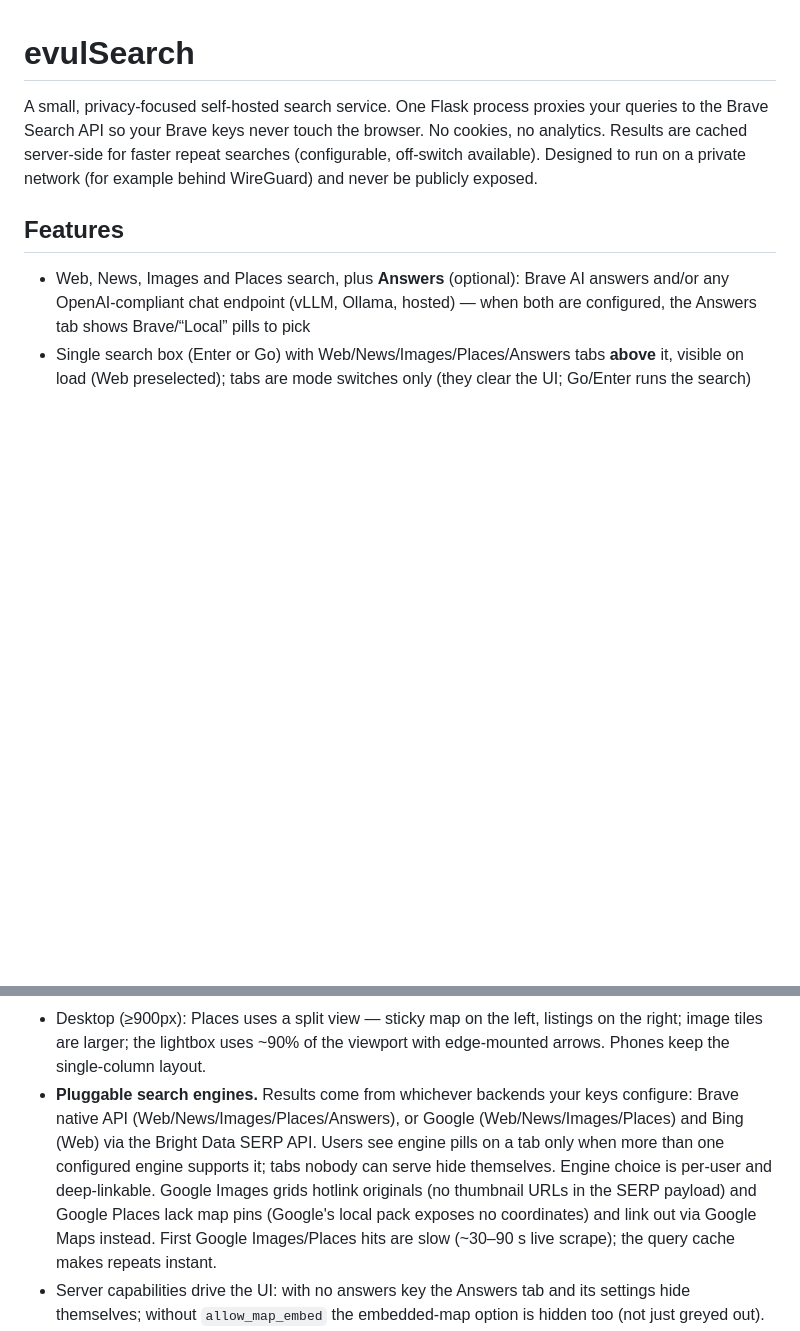
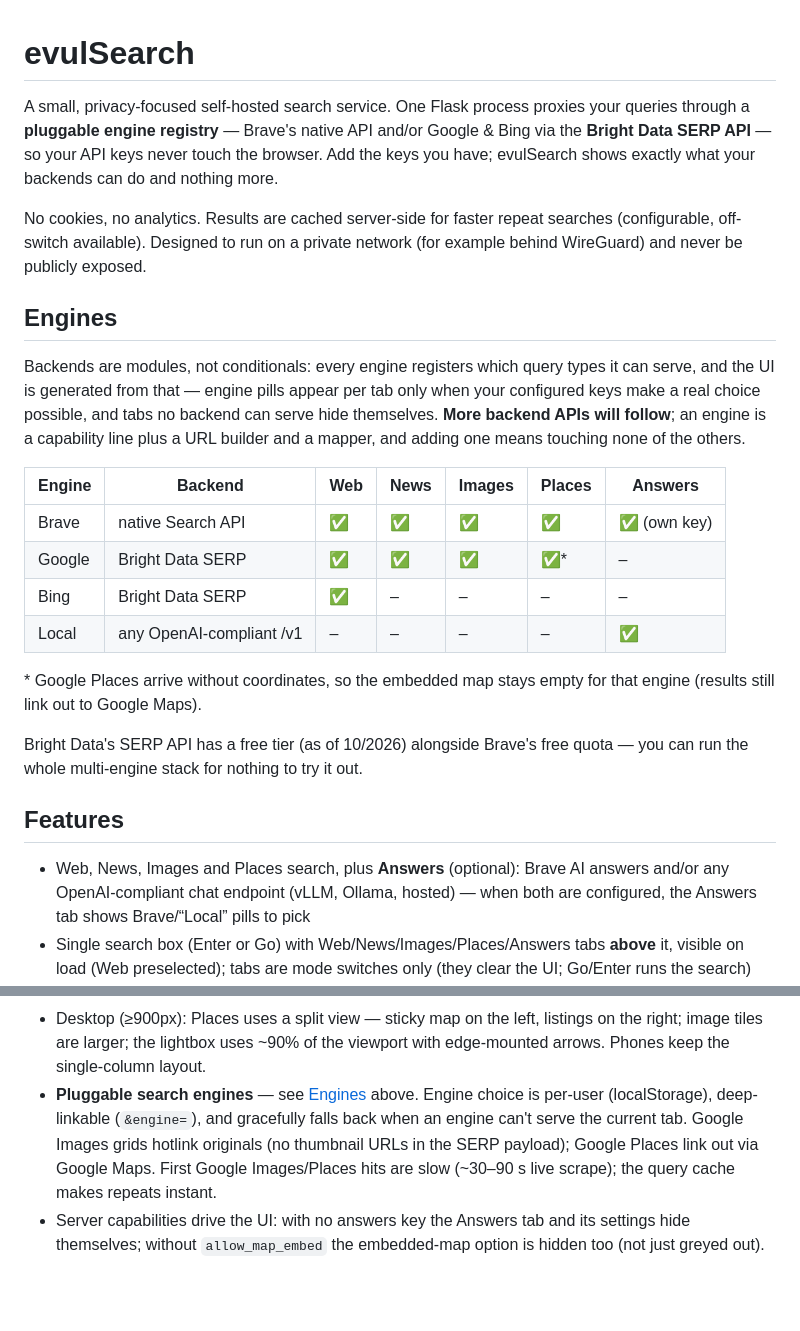
Before and after one commit to evulnet/evulSearch, a Markdown page: README.md, 2 parts joined by grey strips. Drawn GitHub-style; blank space fills up the shorter version.

Commit message:
README: Engines section — Bright Data featured, modularity story, more backends coming

```diff
--- a/README.md
+++ b/README.md
@@ -1,10 +1,36 @@
 # evulSearch
 
-A small, privacy-focused self-hosted search service. One Flask process proxies your
-queries to the Brave Search API so your Brave keys never touch the browser.
+A small, privacy-focused self-hosted search service. One Flask process proxies
+your queries through a **pluggable engine registry** — Brave's native API and/or
+Google & Bing via the **Bright Data SERP API** — so your API keys never touch
+the browser. Add the keys you have; evulSearch shows exactly what your backends
+can do and nothing more.
+
 No cookies, no analytics. Results are cached server-side for faster repeat
 searches (configurable, off-switch available). Designed to run on a private
 network (for example behind WireGuard) and never be publicly exposed.
+
+## Engines
+
+Backends are modules, not conditionals: every engine registers which query
+types it can serve, and the UI is generated from that — engine pills appear
+per tab only when your configured keys make a real choice possible, and tabs
+no backend can serve hide themselves. **More backend APIs will follow**; an
+engine is a capability line plus a URL builder and a mapper, and adding one
+means touching none of the others.
+
+| Engine | Backend | Web | News | Images | Places | Answers |
+|---|---|---|---|---|---|---|
+| Brave | native Search API | ✅ | ✅ | ✅ | ✅ | ✅ (own key) |
+| Google | Bright Data SERP | ✅ | ✅ | ✅ | ✅* | – |
+| Bing | Bright Data SERP | ✅ | – | – | – | – |
+| Local | any OpenAI-compliant /v1 | – | – | – | – | ✅ |
+
+\* Google Places arrive without coordinates, so the embedded map stays empty
+for that engine (results still link out to Google Maps).
+
+Bright Data's SERP API has a free tier (as of 10/2026) alongside Brave's free
+quota — you can run the whole multi-engine stack for nothing to try it out.
 
 ## Features
 
@@ -48,16 +74,12 @@ network (for example behind WireGuard) and never be publicly exposed.
 - Desktop (≥900px): Places uses a split view — sticky map on the left,
   listings on the right; image tiles are larger; the lightbox uses ~90% of the
   viewport with edge-mounted arrows. Phones keep the single-column layout.
-- **Pluggable search engines.** Results come from whichever backends your
-  keys configure: Brave native API (Web/News/Images/Places/Answers), or
-  Google (Web/News/Images/Places) and Bing (Web) via the Bright Data SERP API.
-  Users see engine pills on a tab only when more than one configured engine supports
-  it; tabs nobody can serve hide themselves. Engine choice is per-user and
-  deep-linkable. Google Images grids hotlink originals (no thumbnail URLs in
-  the SERP payload) and Google Places lack map pins (Google's local pack
-  exposes no coordinates) and link out via Google Maps instead. First Google
-  Images/Places hits are slow (~30–90 s live scrape); the query cache makes
-  repeats instant.
+- **Pluggable search engines** — see [Engines](#engines) above. Engine choice
+  is per-user (localStorage), deep-linkable (`&engine=`), and gracefully
+  falls back when an engine can't serve the current tab. Google Images grids
+  hotlink originals (no thumbnail URLs in the SERP payload); Google Places
+  link out via Google Maps. First Google Images/Places hits are slow
+  (~30–90 s live scrape); the query cache makes repeats instant.
 - Server capabilities drive the UI: with no answers key the Answers tab and its
   settings hide themselves; without `allow_map_embed` the embedded-map option is
   hidden too (not just greyed out).
```
Also changed, not shown: CHANGELOG.md (+3 -0 lines).
